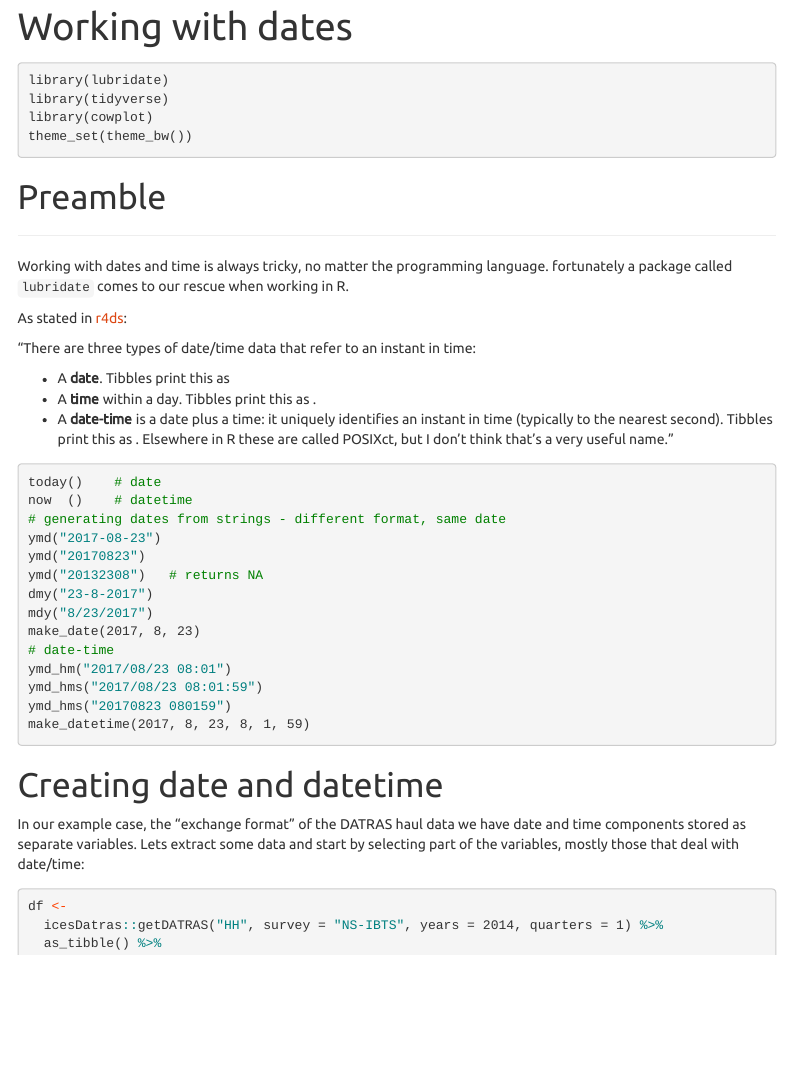
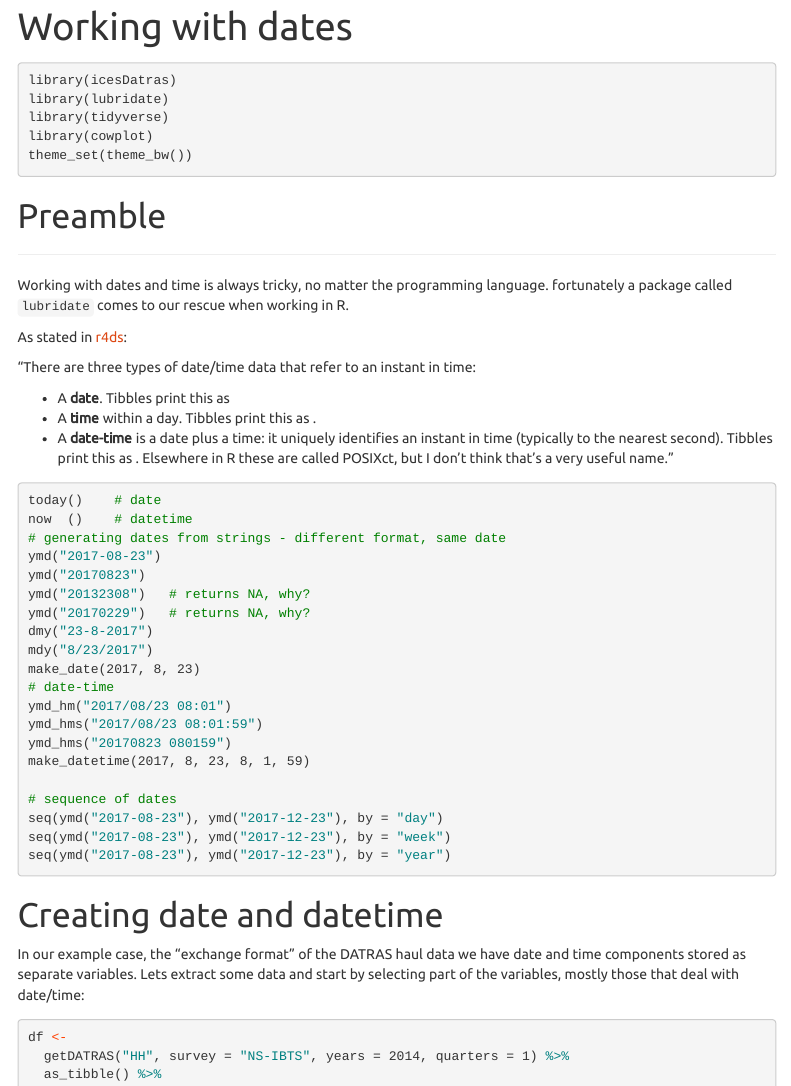
Before and after one commit to fishvice/tcrenv2017, an R Markdown document (pre_dates.Rmd): the page in a window 1100 px wide, from its top. Rendered offline with R 4.5, knitr and Pandoc, with nearby package versions; some code elsewhere in the file could not run offline; menus at the side of the page are left out.

Commit message:
added sequence for dates

````diff
--- a/pre_dates.Rmd
+++ b/pre_dates.Rmd
@@ -16,12 +16,12 @@ knitr::opts_chunk$set(warning = FALSE,
 ```
 
 ```{r}
+library(icesDatras)
 library(lubridate)
 library(tidyverse)
 library(cowplot)
 theme_set(theme_bw())
 ```
-
 
 # Preamble
 ___
@@ -42,7 +42,8 @@ now  ()    # datetime
 # generating dates from strings - different format, same date
 ymd("2017-08-23")
 ymd("20170823")
-ymd("20132308")   # returns NA
+ymd("20132308")   # returns NA, why?
+ymd("20170229")   # returns NA, why?
 dmy("23-8-2017")
 mdy("8/23/2017")
 make_date(2017, 8, 23)
@@ -51,6 +52,11 @@ ymd_hm("2017/08/23 08:01")
 ymd_hms("2017/08/23 08:01:59")
 ymd_hms("20170823 080159")
 make_datetime(2017, 8, 23, 8, 1, 59)
+
+# sequence of dates
+seq(ymd("2017-08-23"), ymd("2017-12-23"), by = "day")
+seq(ymd("2017-08-23"), ymd("2017-12-23"), by = "week")
+seq(ymd("2017-08-23"), ymd("2017-12-23"), by = "year")
 ```
 
 # Creating date and datetime
@@ -58,7 +64,7 @@ make_datetime(2017, 8, 23, 8, 1, 59)
 In our example case, the "exchange format" of the DATRAS haul data we have date and time components stored as separate variables. Lets extract some data and start by selecting part of the variables, mostly those that deal with date/time:
 ```{r}
 df <-
-  icesDatras::getDATRAS("HH", survey = "NS-IBTS", years = 2014, quarters = 1) %>%
+  getDATRAS("HH", survey = "NS-IBTS", years = 2014, quarters = 1) %>%
   as_tibble() %>%
   unite(id, country = Country, Year, Quarter, Ship, Gear, HaulNo, remove = FALSE) %>%
   select(id, Year:TimeShot, Quarter, HaulDur, DayNight, Country)
````
